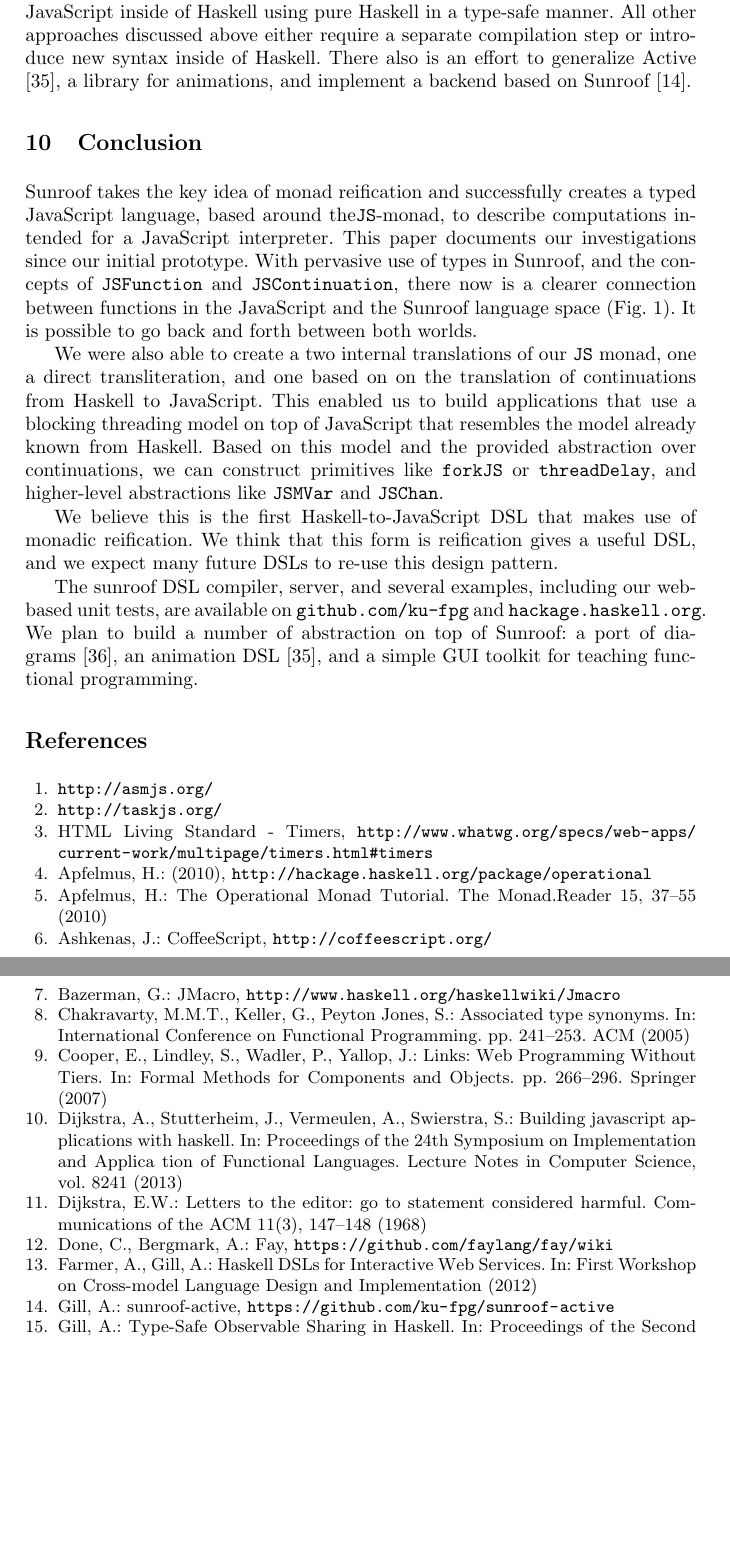
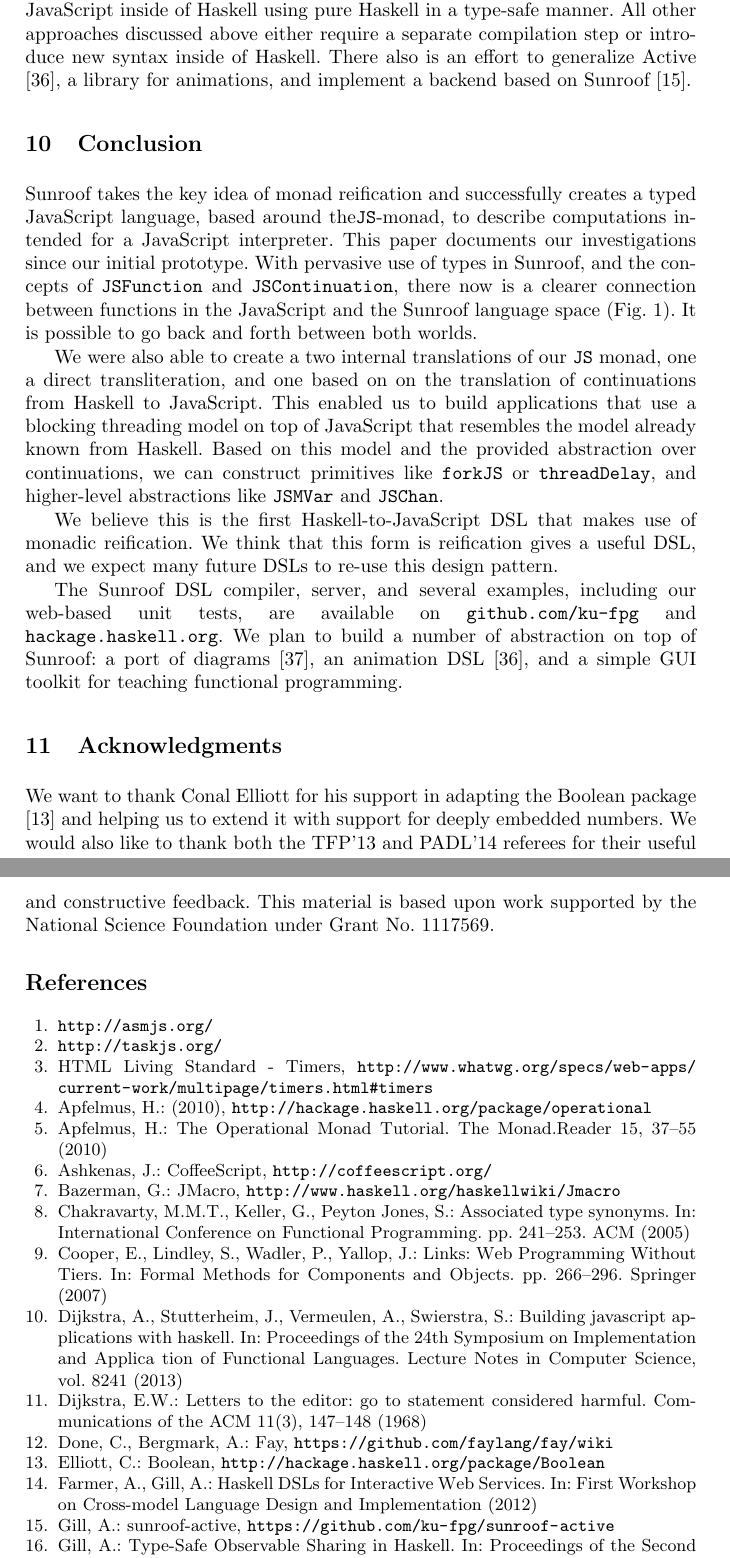
Before and after one commit to ku-fpg/paper-sunroof-tfp13, a LaTeX paper (sunroof.tex): two parts of pages 14 and 15 of 16, joined at a grey line, cut so that both start at the same text, the shorter picture padded with empty space. Compiled offline with pdfLaTeX.

Commit message:
Camera ready tweaks.

```diff
--- a/sunroof.tex
+++ b/sunroof.tex
@@ -982,9 +983,9 @@ makes use of monadic reification. We think that this form
 is reification gives a useful DSL, and we expect many future
 DSLs to re-use this design pattern.
 
-The sunroof DSL compiler,
-server, and several examples, including our web-based unit tests,
-are available on \Src{github.com/ku-fpg} and \Src{hackage.haskell.org}.
+The Sunroof DSL compiler,
+server, and several examples, including our\linebreak{}web-based unit tests,
+are available on \Src{github.com/ku-fpg} and\linebreak\Src{hackage.haskell.org}.
 We plan to build a number of abstraction on top of Sunroof:
 a port of diagrams~\cite{project:diagrams},
 an animation DSL~\cite{project:active},
@@ -992,13 +993,16 @@ and a simple GUI toolkit for teaching functional programming.
 
 %\input{sections/conclusion-discussion}
 
-%\section{Acknowledgments}
-%
-%We want to thank Conal Elliott for his support in adapting
-%the Boolean package \cite{project:boolean} and helping us to
-%extend it with support for deeply embedded numbers.
-%We would
-%also like to thank the TFP referees for their useful feedback
+\section{Acknowledgments}
+
+We want to thank Conal Elliott for his support in adapting
+the Boolean package \cite{project:boolean} and helping us to
+extend it with support for deeply embedded numbers.
+We would also like to thank both the TFP'13
+and PADL'14 referees for their useful and constructive feedback.
+This material is based upon work supported by the
+National Science Foundation under Grant No. 1117569.
+
 %on an earlier version of this paper.
 
 %
```
Also changed, not shown: sunroof.tex (19 more changed lines).
